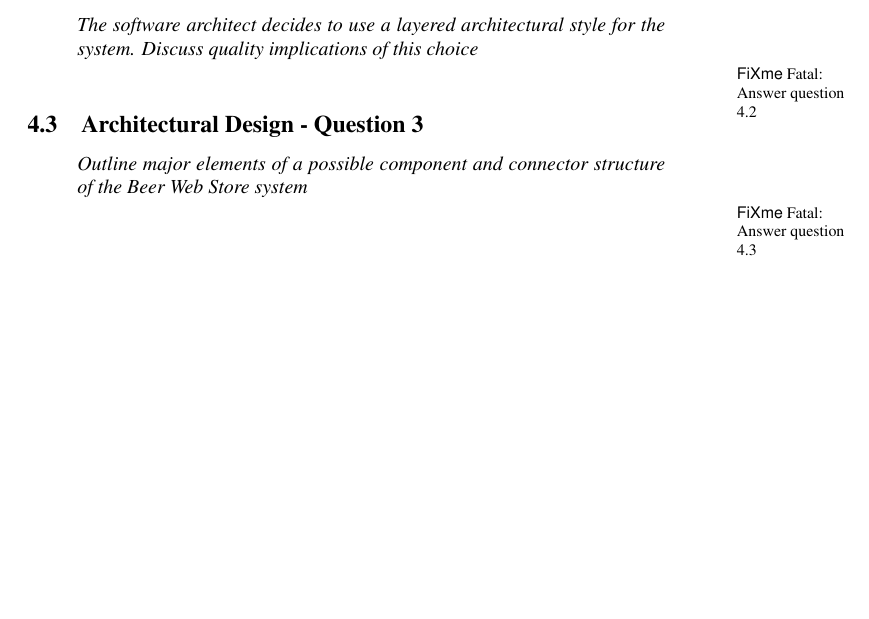
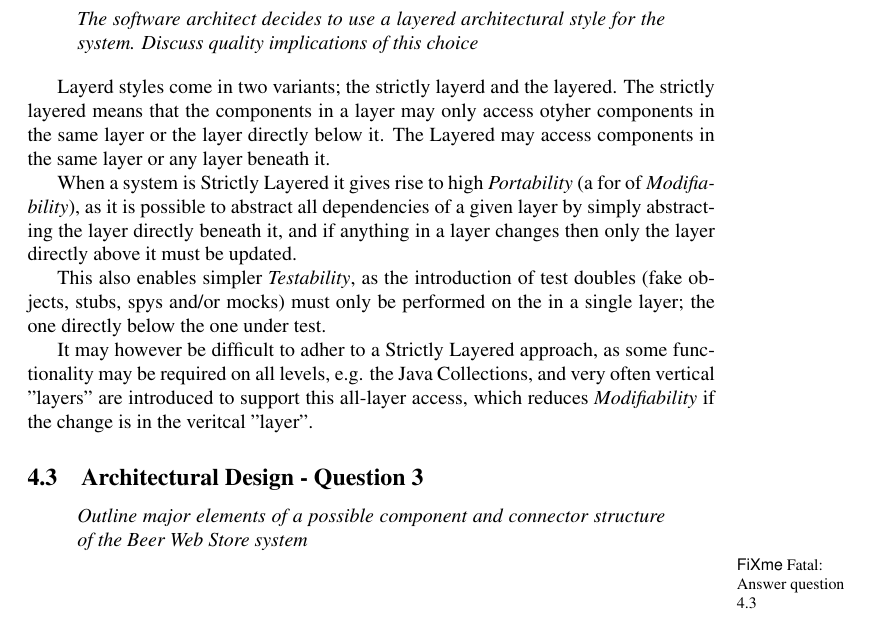
Before and after one commit to ahpoder/pasoos2007hbc, a LaTeX document (SAiP/Module1/H3/doc/document.tex, which reads SAiP/Module1/H3/doc/architecturaldesign.tex): part of page 20 of 24, cut so that both start at the same text, the shorter picture padded with empty space. Compiled offline with pdfLaTeX.

Commit message:
Adding text about Layering

```diff
--- a/SAiP/Module1/H3/doc/architecturaldesign.tex
+++ b/SAiP/Module1/H3/doc/architecturaldesign.tex
@@ -55,7 +55,13 @@ The software architect decides to use a layered architectural
 style for the system. Discuss quality implications of this choice
 \end{question}
 
-\fixme{Answer question 4.2}
+Layerd styles come in two variants; the strictly layerd and the layered. The strictly layered means that the components in a layer may only access otyher components in the same layer or the layer directly below it. The Layered may access components in the same layer or any layer beneath it.
+
+When a system is Strictly Layered it gives rise to high \emph{Portability} (a for of \emph{Modifiability}), as it is possible to abstract all dependencies of a given layer by simply abstracting the layer directly beneath it, and if anything in a layer changes then only the layer directly above it must be updated.
+
+This also enables simpler \emph{Testability}, as the introduction of test doubles (fake objects, stubs, spys and/or mocks) must only be performed on the in a single layer; the one directly below the one under test.
+
+It may however be difficult to adher to a Strictly Layered approach, as some functionality may be required on all levels, e.g. the Java Collections, and very often vertical "layers" are introduced to support this all-layer access, which reduces \emph{Modifiability} if the change is in the veritcal "layer".
 
 \subsection{Architectural Design - Question 3}
 
```
